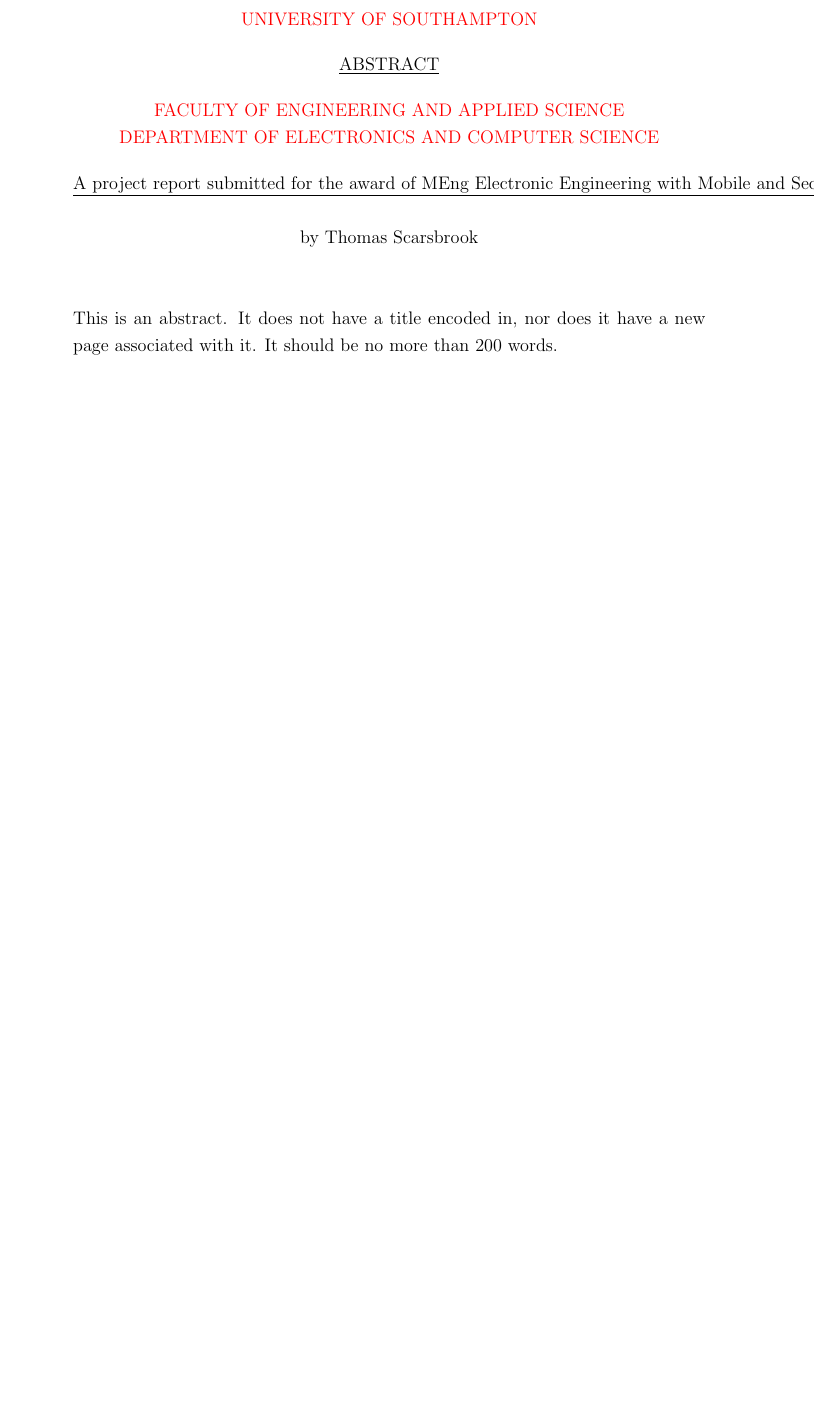
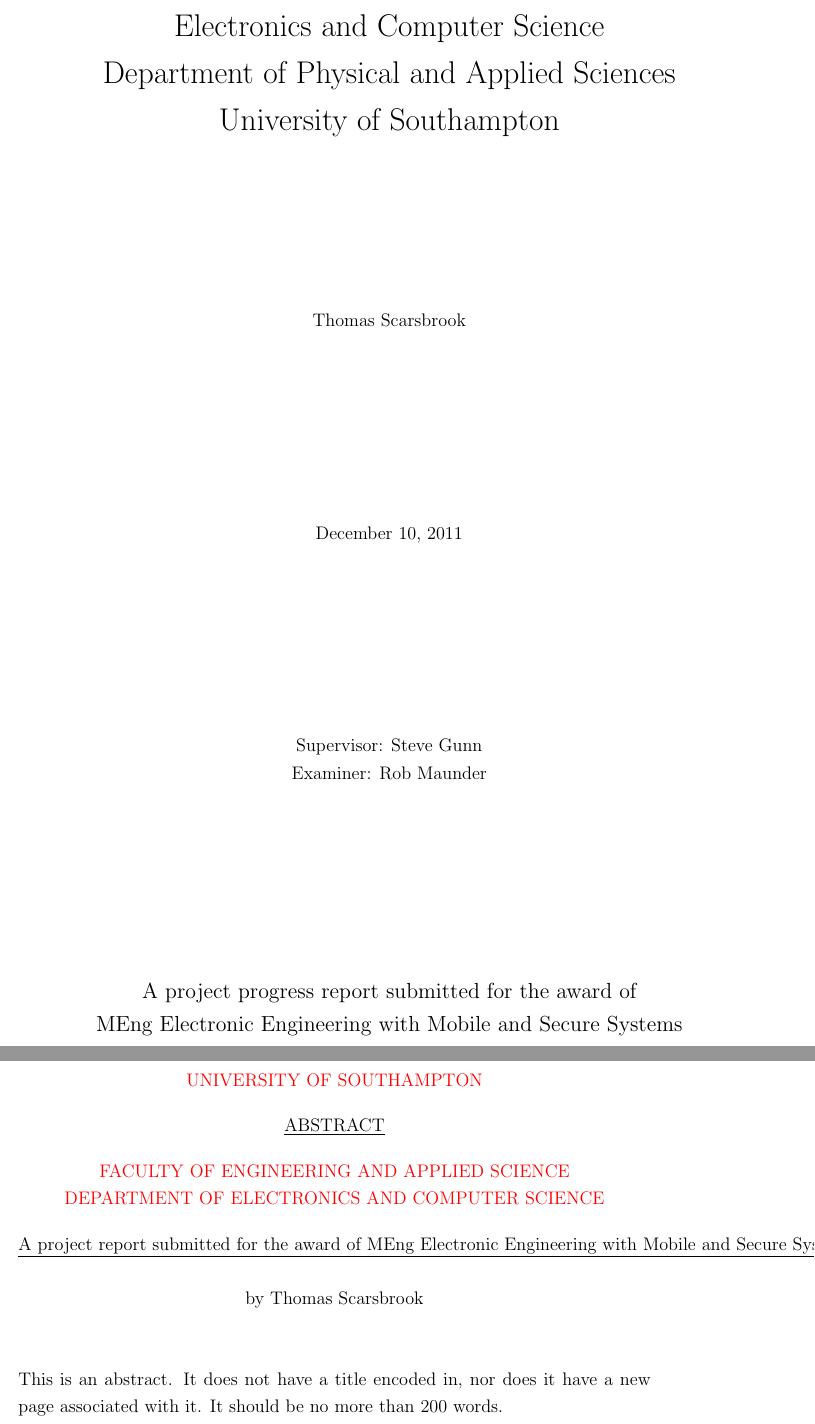
Before and after one commit to Scarzy/3YP-Noise-Cancelling-Headphones, a LaTeX thesis (reports/progress_report/progress.tex, which reads reports/progress_report/frontpage.tex): part of page 3 of 20 before the commit and two parts of pages 3 and 4 of 20 after it, the two joined at a grey line, cut at the place of the change, the shorter picture padded with empty space. Compiled offline with pdfLaTeX.

Commit message:
Add my own front page in, still using the inbuilt one at this point
git-svn-id: svn+ssh://svn.forge.ecs.soton.ac.uk/projects/sanchp3yp@136 bc9da1e1-76ae-0410-a611-e94dc21032b9

```diff
--- /dev/null
+++ b/reports/progress_report/frontpage.tex
@@ -0,0 +1,20 @@
+\begin{titlepage}
+\begin{center}
+
+\LARGE{Electronics and Computer Science}\\
+\LARGE{Department of Physical and Applied Sciences}\\
+\LARGE{University of Southampton}\\
+\vfill
+\normalsize{Thomas Scarsbrook}
+\vfill
+\normalsize\today
+
+\vfill
+
+\normalsize{Supervisor: Steve Gunn}\\
+\normalsize{Examiner: Rob Maunder}
+
+\vfill
+
+\large{A project progress report submitted for the award of\\
+MEng Electronic Engineering with Mobile and Secure Systems}
```
Also changed, not shown: reports/progress_report/progress.tex (+2 -0 lines), reports/progress_report/frontpage.tex (5 more changed lines).
